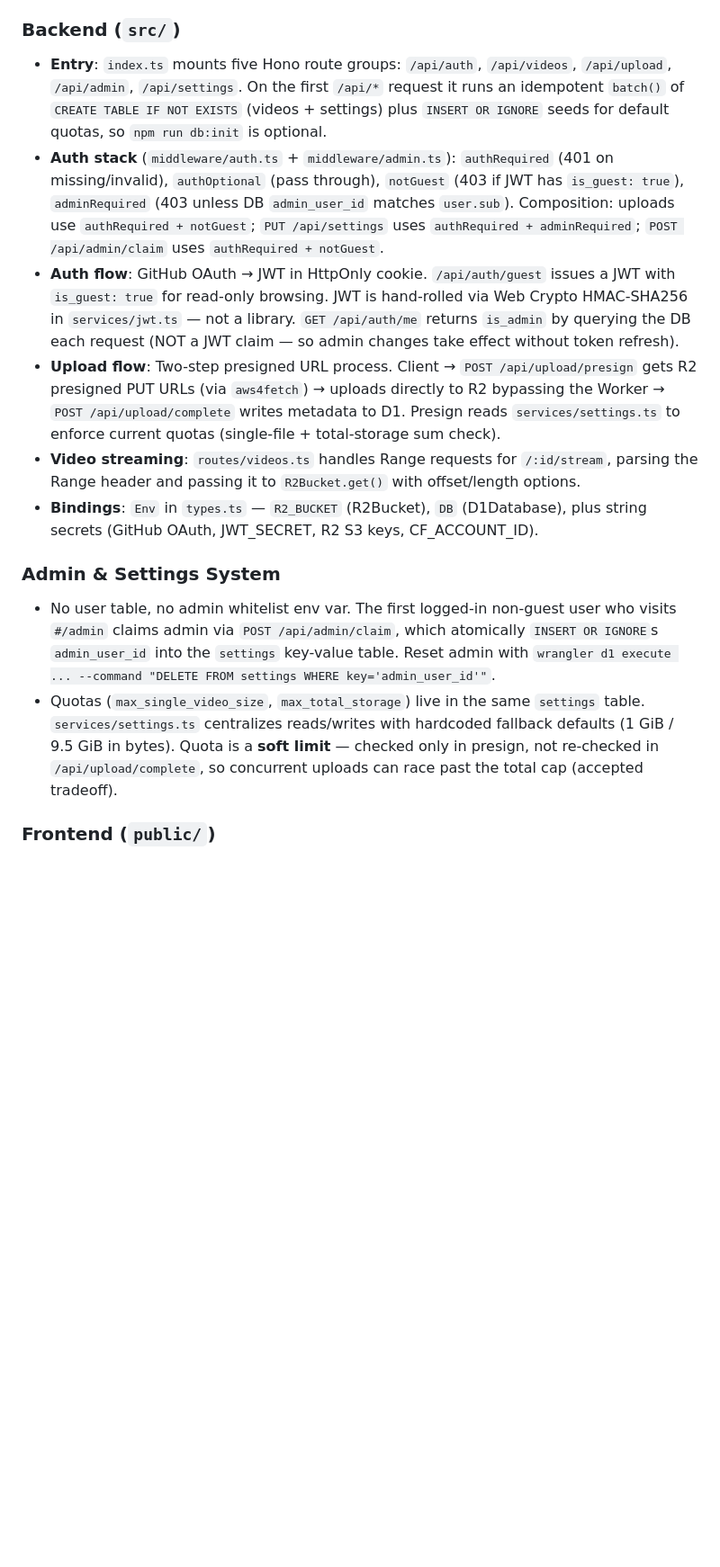
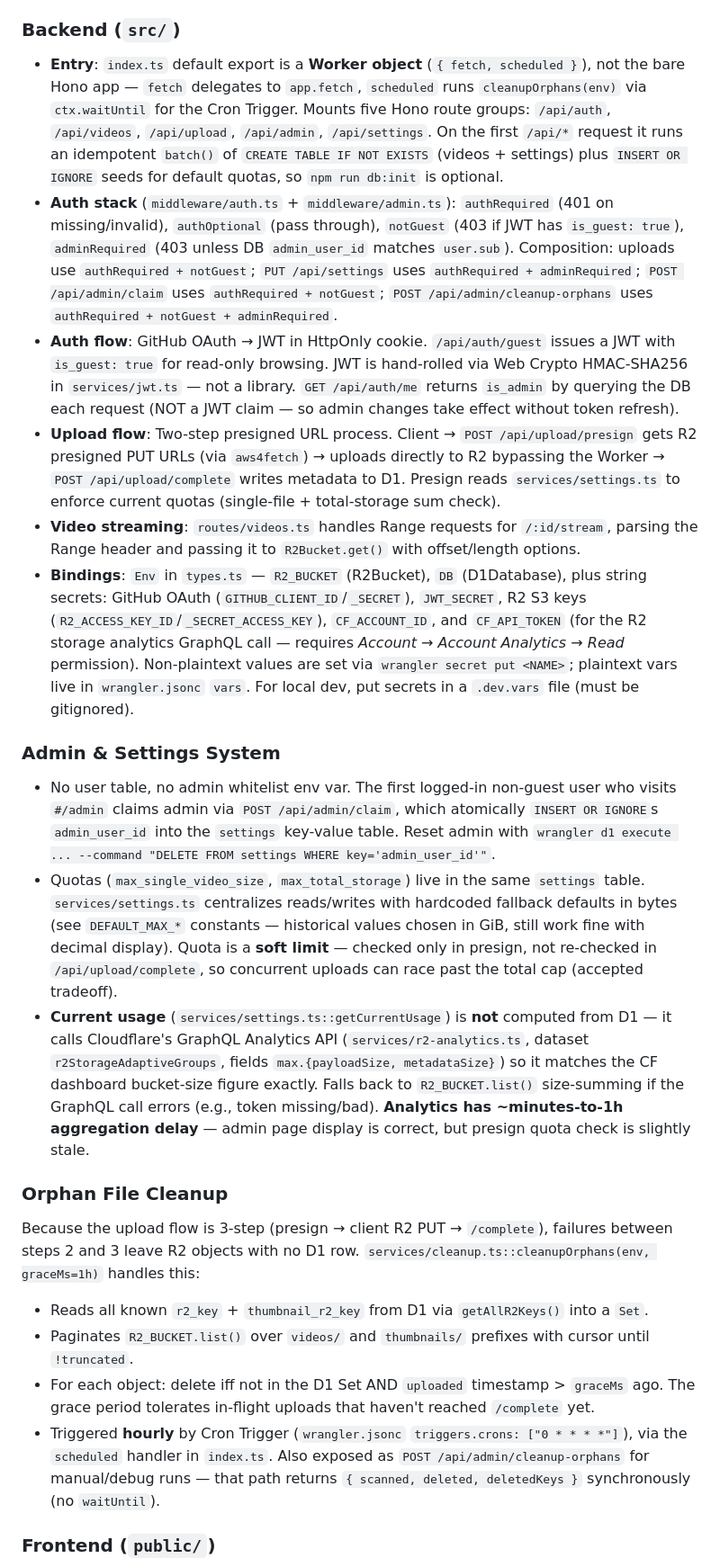
Before and after one commit to tooplick/R2-Page-Video, a Markdown page: CLAUDE.md, the part around one of its changes. Shown at 90% size. Drawn GitHub-style; blank space fills up the shorter version.

```diff
--- a/CLAUDE.md
+++ b/CLAUDE.md
@@ -21,17 +22,27 @@ Cloudflare Workers app serving a video hosting site. Two halves: a **Hono API ba
 
 ### Backend (`src/`)
 
-- **Entry**: `index.ts` mounts five Hono route groups: `/api/auth`, `/api/videos`, `/api/upload`, `/api/admin`, `/api/settings`. On the first `/api/*` request it runs an idempotent `batch()` of `CREATE TABLE IF NOT EXISTS` (videos + settings) plus `INSERT OR IGNORE` seeds for default quotas, so `npm run db:init` is optional.
-- **Auth stack** (`middleware/auth.ts` + `middleware/admin.ts`): `authRequired` (401 on missing/invalid), `authOptional` (pass through), `notGuest` (403 if JWT has `is_guest: true`), `adminRequired` (403 unless DB `admin_user_id` matches `user.sub`). Composition: uploads use `authRequired + notGuest`; `PUT /api/settings` uses `authRequired + adminRequired`; `POST /api/admin/claim` uses `authRequired + notGuest`.
+- **Entry**: `index.ts` default export is a **Worker object** (`{ fetch, scheduled }`), not the bare Hono app — `fetch` delegates to `app.fetch`, `scheduled` runs `cleanupOrphans(env)` via `ctx.waitUntil` for the Cron Trigger. Mounts five Hono route groups: `/api/auth`, `/api/videos`, `/api/upload`, `/api/admin`, `/api/settings`. On the first `/api/*` request it runs an idempotent `batch()` of `CREATE TABLE IF NOT EXISTS` (videos + settings) plus `INSERT OR IGNORE` seeds for default quotas, so `npm run db:init` is optional.
+- **Auth stack** (`middleware/auth.ts` + `middleware/admin.ts`): `authRequired` (401 on missing/invalid), `authOptional` (pass through), `notGuest` (403 if JWT has `is_guest: true`), `adminRequired` (403 unless DB `admin_user_id` matches `user.sub`). Composition: uploads use `authRequired + notGuest`; `PUT /api/settings` uses `authRequired + adminRequired`; `POST /api/admin/claim` uses `authRequired + notGuest`; `POST /api/admin/cleanup-orphans` uses `authRequired + notGuest + adminRequired`.
 - **Auth flow**: GitHub OAuth → JWT in HttpOnly cookie. `/api/auth/guest` issues a JWT with `is_guest: true` for read-only browsing. JWT is hand-rolled via Web Crypto HMAC-SHA256 in `services/jwt.ts` — not a library. `GET /api/auth/me` returns `is_admin` by querying the DB each request (NOT a JWT claim — so admin changes take effect without token refresh).
 - **Upload flow**: Two-step presigned URL process. Client → `POST /api/upload/presign` gets R2 presigned PUT URLs (via `aws4fetch`) → uploads directly to R2 bypassing the Worker → `POST /api/upload/complete` writes metadata to D1. Presign reads `services/settings.ts` to enforce current quotas (single-file + total-storage sum check).
 - **Video streaming**: `routes/videos.ts` handles Range requests for `/:id/stream`, parsing the Range header and passing it to `R2Bucket.get()` with offset/length options.
-- **Bindings**: `Env` in `types.ts` — `R2_BUCKET` (R2Bucket), `DB` (D1Database), plus string secrets (GitHub OAuth, JWT_SECRET, R2 S3 keys, CF_ACCOUNT_ID).
+- **Bindings**: `Env` in `types.ts` — `R2_BUCKET` (R2Bucket), `DB` (D1Database), plus string secrets: GitHub OAuth (`GITHUB_CLIENT_ID`/`_SECRET`), `JWT_SECRET`, R2 S3 keys (`R2_ACCESS_KEY_ID`/`_SECRET_ACCESS_KEY`), `CF_ACCOUNT_ID`, and `CF_API_TOKEN` (for the R2 storage analytics GraphQL call — requires *Account → Account Analytics → Read* permission). Non-plaintext values are set via `wrangler secret put <NAME>`; plaintext vars live in `wrangler.jsonc` `vars`. For local dev, put secrets in a `.dev.vars` file (must be gitignored).
 
 ### Admin & Settings System
 
 - No user table, no admin whitelist env var. The first logged-in non-guest user who visits `#/admin` claims admin via `POST /api/admin/claim`, which atomically `INSERT OR IGNORE`s `admin_user_id` into the `settings` key-value table. Reset admin with `wrangler d1 execute ... --command "DELETE FROM settings WHERE key='admin_user_id'"`.
-- Quotas (`max_single_video_size`, `max_total_storage`) live in the same `settings` table. `services/settings.ts` centralizes reads/writes with hardcoded fallback defaults (1 GiB / 9.5 GiB in bytes). Quota is a **soft limit** — checked only in presign, not re-checked in `/api/upload/complete`, so concurrent uploads can race past the total cap (accepted tradeoff).
+- Quotas (`max_single_video_size`, `max_total_storage`) live in the same `settings` table. `services/settings.ts` centralizes reads/writes with hardcoded fallback defaults in bytes (see `DEFAULT_MAX_*` constants — historical values chosen in GiB, still work fine with decimal display). Quota is a **soft limit** — checked only in presign, not re-checked in `/api/upload/complete`, so concurrent uploads can race past the total cap (accepted tradeoff).
+- **Current usage** (`services/settings.ts::getCurrentUsage`) is **not** computed from D1 — it calls Cloudflare's GraphQL Analytics API (`services/r2-analytics.ts`, dataset `r2StorageAdaptiveGroups`, fields `max.{payloadSize, metadataSize}`) so it matches the CF dashboard bucket-size figure exactly. Falls back to `R2_BUCKET.list()` size-summing if the GraphQL call errors (e.g., token missing/bad). **Analytics has ~minutes-to-1h aggregation delay** — admin page display is correct, but presign quota check is slightly stale.
+
+### Orphan File Cleanup
+
+Because the upload flow is 3-step (presign → client R2 PUT → `/complete`), failures between steps 2 and 3 leave R2 objects with no D1 row. `services/cleanup.ts::cleanupOrphans(env, graceMs=1h)` handles this:
+
+- Reads all known `r2_key` + `thumbnail_r2_key` from D1 via `getAllR2Keys()` into a `Set`.
+- Paginates `R2_BUCKET.list()` over `videos/` and `thumbnails/` prefixes with cursor until `!truncated`.
+- For each object: delete iff not in the D1 Set AND `uploaded` timestamp > `graceMs` ago. The grace period tolerates in-flight uploads that haven't reached `/complete` yet.
+- Triggered **hourly** by Cron Trigger (`wrangler.jsonc` `triggers.crons: ["0 * * * *"]`), via the `scheduled` handler in `index.ts`. Also exposed as `POST /api/admin/cleanup-orphans` for manual/debug runs — that path returns `{ scanned, deleted, deletedKeys }` synchronously (no `waitUntil`).
 
 ### Frontend (`public/`)
 
```
Also changed, not shown: other parts of CLAUDE.md (+5 -3 lines).
